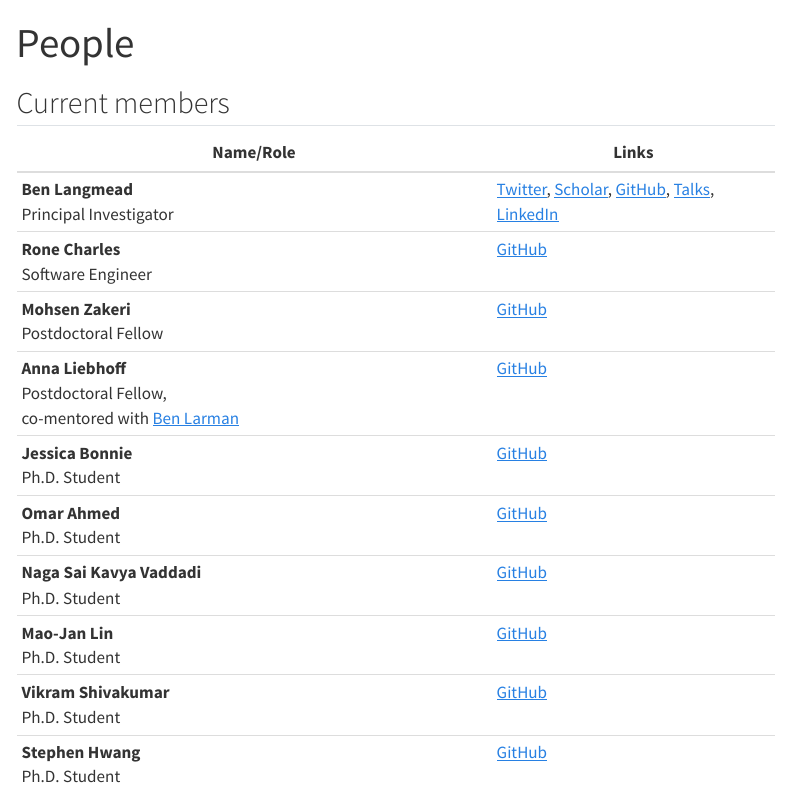
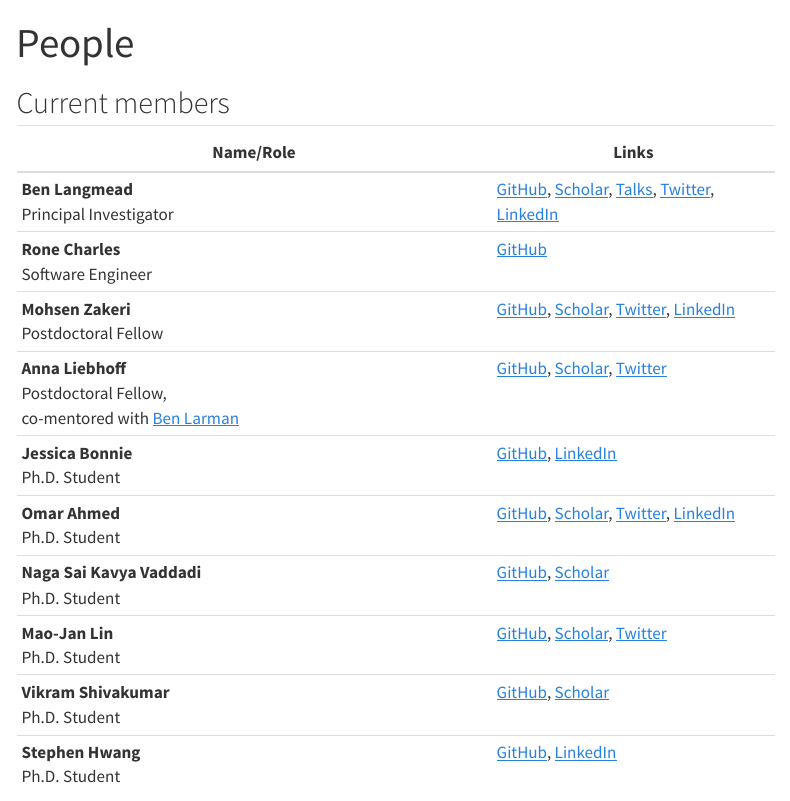
Before and after one commit to BenLangmead/langmead-lab-web, a Quarto document (people.qmd): the page in a window 1100 px wide, from its top. Rendered offline with R 4.5, knitr and Pandoc in place of Quarto, with nearby package versions; menus at the side of the page are left out.

Commit message:
more links

```diff
--- a/people.qmd
+++ b/people.qmd
@@ -6,16 +6,16 @@ title: "People"
 
 | Name/Role | Links |
 | ----------------------- | -------------- |
-| **Ben Langmead** <br /> Principal Investigator  | [Twitter](https://twitter.com/BenLangmead), [Scholar](https://scholar.google.com/citations?user=2JMaTKsAAAAJ&hl=en), [GitHub](https://github.com/BenLangmead), [Talks](https://speakerdeck.com/benlangmead/), [LinkedIn](https://www.linkedin.com/in/benjaminlangmead/) |
+| **Ben Langmead** <br /> Principal Investigator  | [GitHub](https://github.com/BenLangmead), [Scholar](https://scholar.google.com/citations?user=2JMaTKsAAAAJ&hl=en), [Talks](https://speakerdeck.com/benlangmead/), [Twitter](https://twitter.com/BenLangmead), [LinkedIn](https://www.linkedin.com/in/benjaminlangmead/) |
 | **Rone Charles** <br /> Software Engineer | [GitHub](https://github.com/ch4rr0) |
-| **Mohsen Zakeri** <br /> Postdoctoral Fellow        | [GitHub](https://github.com/mohsenzakeri/) |
-| **Anna Liebhoff** <br /> Postdoctoral Fellow, <br /> co-mentored with [Ben Larman](https://labs.pathology.jhu.edu/larman/) | [GitHub](https://github.com/kepsi) |
-| **Jessica Bonnie** <br /> Ph.D. Student              | [GitHub](https://github.com/jessicabonnie/) |
-| **Omar Ahmed** <br /> Ph.D. Student              | [GitHub](https://github.com/oma219/) |
-| **Naga Sai Kavya Vaddadi** <br /> Ph.D. Student              | [GitHub](https://github.com/kvaddad1) |
-| **Mao-Jan Lin** <br /> Ph.D. Student              | [GitHub](https://github.com/maojanlin) |
-| **Vikram Shivakumar** <br /> Ph.D. Student              | [GitHub](https://github.com/vshiv18) |
-| **Stephen Hwang** <br /> Ph.D. Student              | [GitHub](https://github.com/StephenHwang) |
+| **Mohsen Zakeri** <br /> Postdoctoral Fellow        | [GitHub](https://github.com/mohsenzakeri/), [Scholar](https://scholar.google.com/citations?user=7I-mNqcAAAAJ&hl=en&oi=ao), [Twitter](https://twitter.com/MohsenZakeri1), [LinkedIn](https://www.linkedin.com/in/mohsen-zakeri-56017576/) |
+| **Anna Liebhoff** <br /> Postdoctoral Fellow, <br /> co-mentored with [Ben Larman](https://labs.pathology.jhu.edu/larman/) | [GitHub](https://github.com/kepsi), [Scholar](https://scholar.google.com/citations?user=eC2T-zsAAAAJ&hl=en&oi=ao), [Twitter](https://twitter.com/DrAnnaLieb) |
+| **Jessica Bonnie** <br /> Ph.D. Student              | [GitHub](https://github.com/jessicabonnie/), [LinkedIn](https://www.linkedin.com/in/jessicabonnie/) |
+| **Omar Ahmed** <br /> Ph.D. Student              | [GitHub](https://github.com/oma219/), [Scholar](https://scholar.google.com/citations?user=mTTrb6MAAAAJ&hl=en&oi=ao), [Twitter](https://twitter.com/oyfahmed), [LinkedIn](https://www.linkedin.com/in/omar-ahmed-6a0226106/) |
+| **Naga Sai Kavya Vaddadi** <br /> Ph.D. Student              | [GitHub](https://github.com/kvaddad1), [Scholar](https://scholar.google.com/citations?user=gcUPxzwAAAAJ&hl=en&oi=ao) |
+| **Mao-Jan Lin** <br /> Ph.D. Student              | [GitHub](https://github.com/maojanlin), [Scholar](https://scholar.google.com/citations?user=L_EVYB8AAAAJ&hl=en&oi=ao), [Twitter](https://twitter.com/MaoJanLin) |
+| **Vikram Shivakumar** <br /> Ph.D. Student              | [GitHub](https://github.com/vshiv18), [Scholar](https://scholar.google.com/citations?user=CsJK2y4AAAAJ&hl=en&oi=ao) |
+| **Stephen Hwang** <br /> Ph.D. Student              | [GitHub](https://github.com/StephenHwang), [LinkedIn](https://www.linkedin.com/in/hwangjstephen/) |
 
 ## Alumni
 
```
